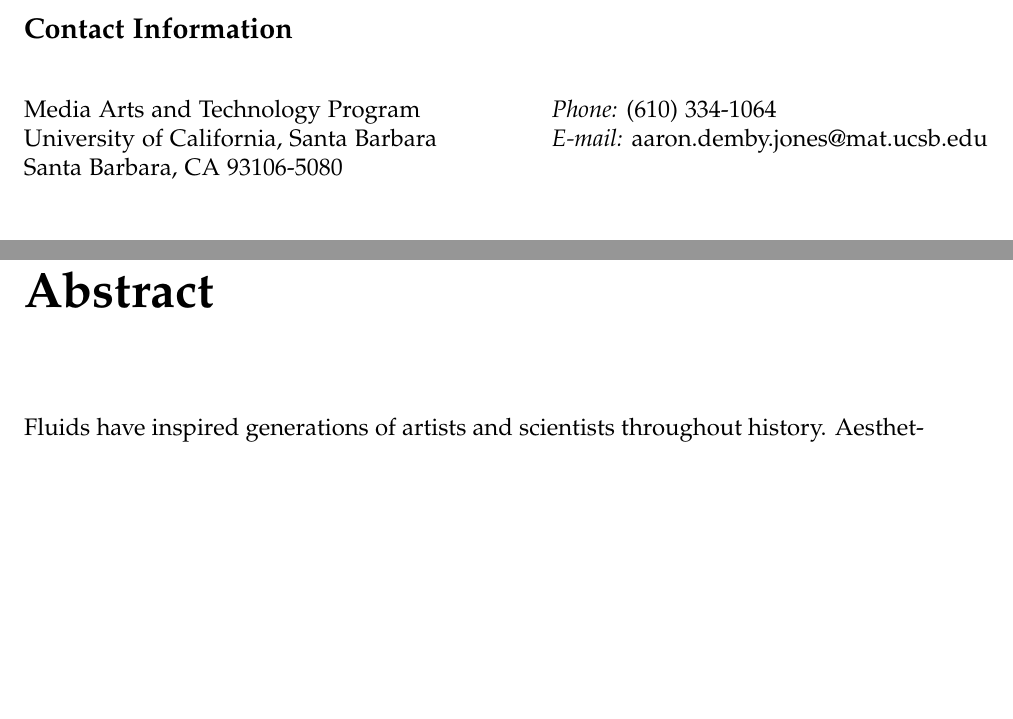
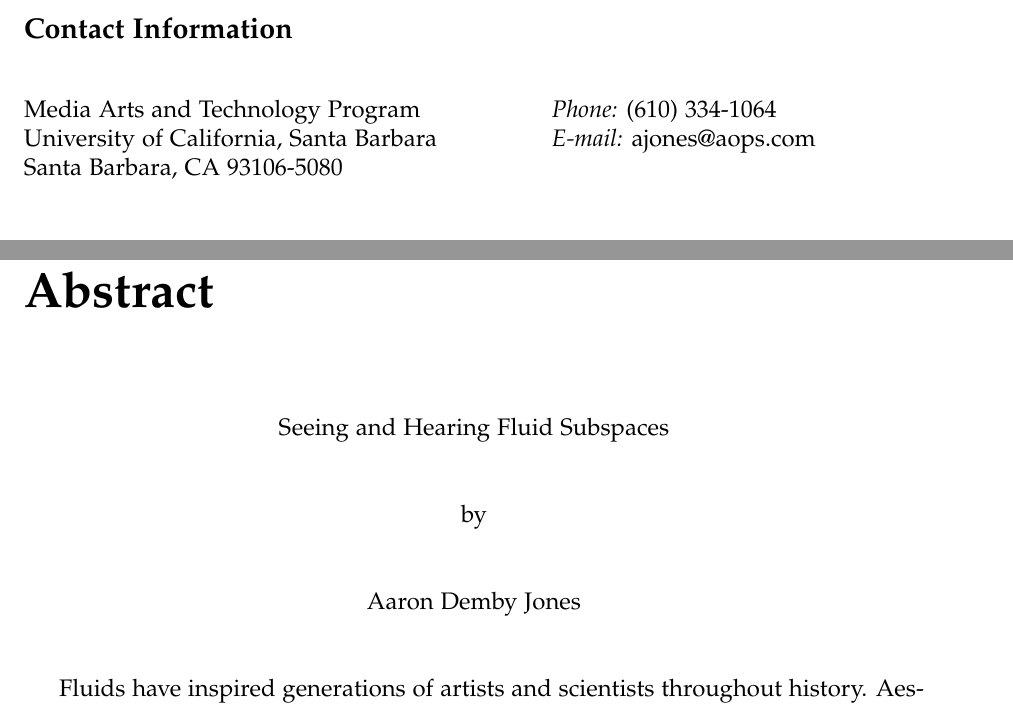
Before and after one commit to aadjones/thesis, a LaTeX thesis (main.tex, which reads preamble/abstract.tex, preamble/resume.tex): two parts of pages 6 and 9 of 137, joined at a grey line, cut so that both start at the same text, the shorter picture padded with empty space. Compiled offline with pdfLaTeX.

Commit message:
Fix minor ProQuest formatting.

```diff
--- a/preamble/abstract.tex
+++ b/preamble/abstract.tex
@@ -1,13 +1,13 @@
 \chapter*{Abstract}
 \markboth{Abstract}{Abstract}
-%{\centering
-%Seeing and Hearing Fluid Subspaces \par
-%\bigskip\bigskip
-%by \par
-%\bigskip\bigskip
-%Aaron Demby Jones \par
-%\bigskip\bigskip
-%}
+{\centering
+Seeing and Hearing Fluid Subspaces \par
+\bigskip\bigskip
+by \par
+\bigskip\bigskip
+Aaron Demby Jones \par
+\bigskip\bigskip
+}
 Fluids have inspired generations of artists and scientists throughout history. Aesthetically, the wide variety of abstract shapes they form is both surprising and pleasing. Besides visual art, which until the digital age mostly captured frozen moments in time, late 19th-century composers such as Debussy and Ravel wrote works of music inspired by the movement of fluids over time. With the framework of several basic conservation laws of physics, earlier 19th-century scientific work discovered a set of differential equations called the {\em Navier-Stokes equations} that described the time evolution of fluid velocity fields.
 
 In recent years, the advent of higher computing power and the birth of computer graphics as a discipline has given rise to computational methods for approximating and visualizing solutions to the Navier-Stokes equations, which had previously remained intractably complex. Many artists and musicians have also embraced digital technologies, allowing for the development of algorithmically generated music as well as multimodal representations of large, complex data sets.
--- a/preamble/resume.tex
+++ b/preamble/resume.tex
@@ -10,7 +10,7 @@
 \vspace{.05in}
 \begin{tabular}{@{}p{3.5in}p{4in}}
 Media Arts and Technology Program & {\it Phone:}  (610) 334-1064\\
-University of California, Santa Barbara & {\it E-mail:} aaron.demby.jones@mat.ucsb.edu\\
+University of California, Santa Barbara & {\it E-mail:} ajones@aops.com\\
 Santa Barbara, CA 93106-5080\\
 \end{tabular}
 
```
